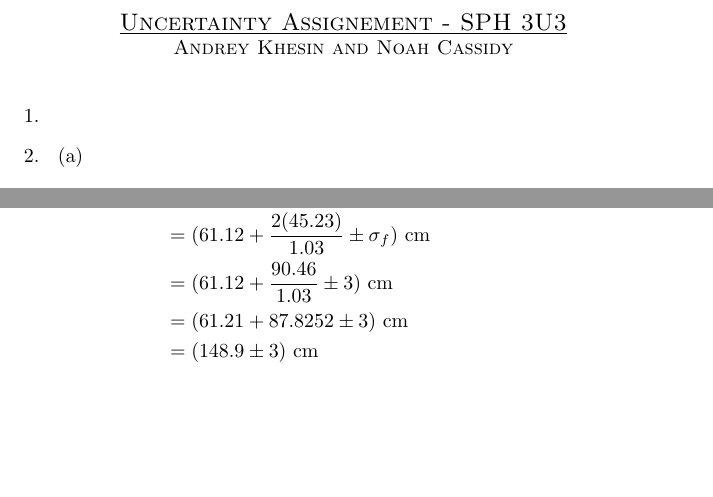
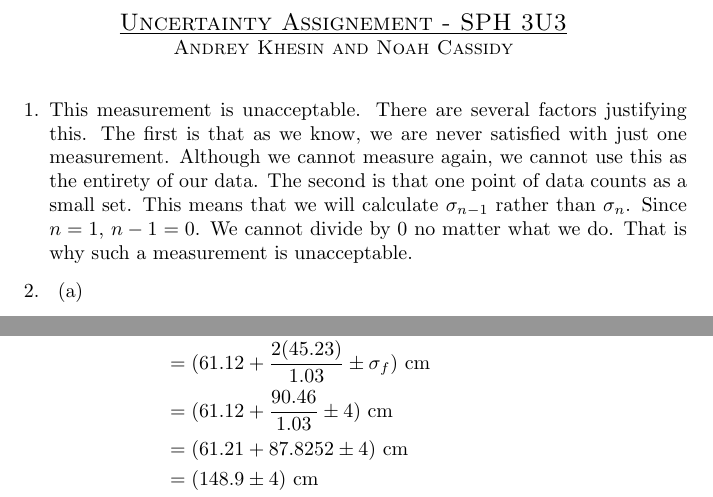
Before and after one commit to AndreyBorisKhesin/Grade-11-Physics-Assignments, a LaTeX problem sheet (Uncertainty Assignment.tex): two parts of pages 1 and 6 of 9, joined at a grey line, cut so that both start at the same text, the shorter picture padded with empty space. The pictures show the PDF file Uncertainty Assignment.pdf that the author committed with the source.

Commit message:
Done. :D

```diff
--- a/Uncertainty Assignment.tex
+++ b/Uncertainty Assignment.tex
@@ -6,7 +6,7 @@
 \centerline{}
 
 \begin{enumerate}
-\item
+\item This measurement is unacceptable. There are several factors justifying this. The first is that as we know, we are never satisfied with just one measurement. Although we cannot measure again, we cannot use this as the entirety of our data. The second is that one point of data counts as a small set. This means that we will calculate $\sigma_{n - 1}$ rather than $\sigma_{n}$. Since $n = 1$, $n - 1 = 0$. We cannot divide by 0 no matter what we do. That is why such a measurement is unacceptable.
 \item
 \begin{enumerate}
 \item
@@ -148,10 +148,10 @@ f &= x_1 + \frac{2x_2}{x_3}\\
 &= 4\\
 f &= (61.12 \pm .05)\text{ cm} + \frac{2(45.23 \pm .06)\text{ cm}^2}{(1.03 \pm .04)\text{ cm}}\\
 &= (61.12 + \frac{2(45.23)}{1.03} \pm \sigma_{f})\text{ cm}\\
-&= (61.12 + \frac{90.46}{1.03} \pm 3)\text{ cm}\\
-&= (61.21 + 87.8252 \pm 3)\text{ cm}\\
-&= (148.9 \pm 3)\text{ cm}\\
-&= (149 \pm 3)\text{ cm}
+&= (61.12 + \frac{90.46}{1.03} \pm 4)\text{ cm}\\
+&= (61.21 + 87.8252 \pm 4)\text{ cm}\\
+&= (148.9 \pm 4)\text{ cm}\\
+&= (149 \pm 4)\text{ cm}
 \end{align*}
 \item
 \begin{align*}
```
Also changed, not shown: Uncertainty Assignment.pdf, Uncertainty Assignment.tex (10 more changed lines).
